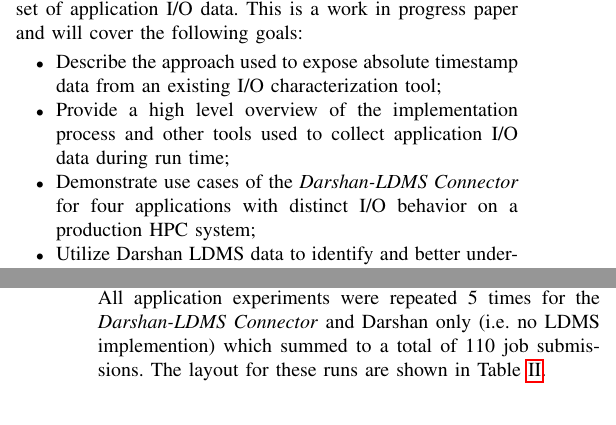
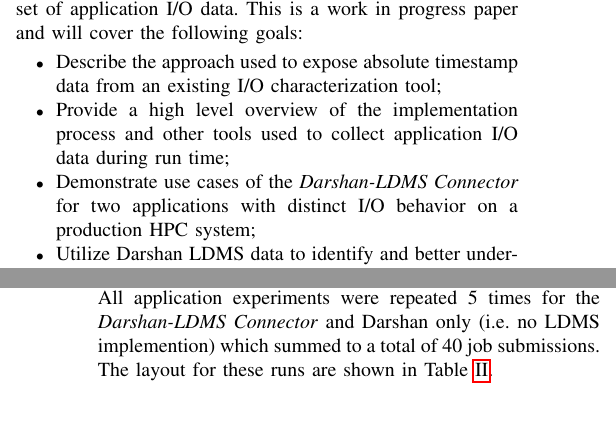
Before and after one commit to Snell1224/Darshan-Connector-Paper, a LaTeX paper (Darshan-LDMS.tex, which reads introduction.tex, results.tex): two parts of the columns of pages 1 and 6 of 9, joined at a grey line, cut so that both start at the same text. Compiled offline with pdfLaTeX; a missing font is replaced by an installed copy or a similar font; a LaTeX package or settings file that is missing is left out.

Commit message:
minor change

```diff
--- a/introduction.tex
+++ b/introduction.tex
@@ -58,7 +58,7 @@ is a work in progress paper and will cover the following goals:
        	\item Provide a high level overview of the implementation
           process and other tools used to collect application I/O data
           during run time;
-  	\item Demonstrate use cases of the \connector{} for four
+  	\item Demonstrate use cases of the \connector{} for two
           applications with distinct I/O behavior on a production HPC
           system;
         \item Utilize Darshan LDMS data to identify and better
--- a/results.tex
+++ b/results.tex
@@ -8,7 +8,7 @@ results into I/O behavior and how this information represented
 in Grafana.
 
 \subsection{Experiments and Overhead}
-Each application was tested on the Lustre and NFS file system with various configurations for each application run. All application experiments were repeated 5 times for the \connector{} and Darshan only (i.e. no LDMS implemention) which summed to a total of 110 job submissions. The layout for these runs are shown in Table~\ref{table:apps}.
+Each application was tested on the Lustre and NFS file system with various configurations for each application run. All application experiments were repeated 5 times for the \connector{} and Darshan only (i.e. no LDMS implemention) which summed to a total of 40 job submissions. The layout for these runs are shown in Table~\ref{table:apps}.
 
 \begin{table}[h]
     \begin{subtable}[h]{0.5\textwidth}
```
Also changed, not shown: integration.tex (+1 -1 lines).
